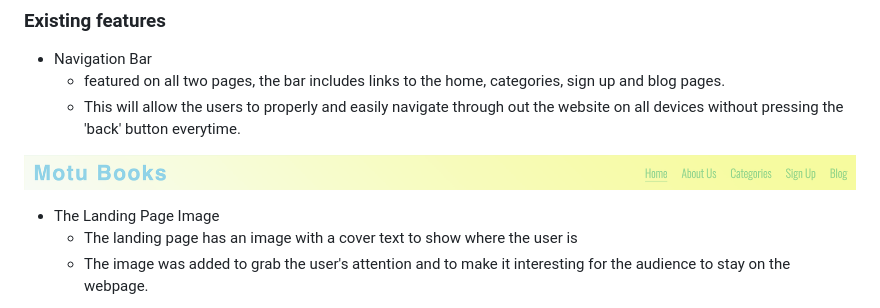
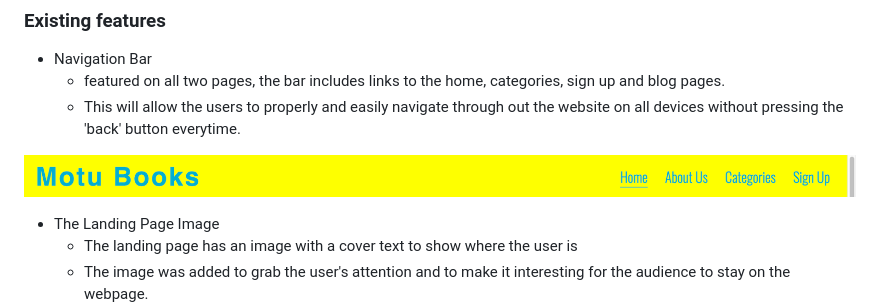
Before and after one commit to HinaKhan94/motu-books, a Markdown page: README.md, the part around the change printed below. Drawn GitHub-style; pictures changed too: assets/readme.docs/Readme.Images/Navbar.png (deleted), assets/readme.docs/Readme.Images/nav-bar.png (added).

Commit message:
Add updated navbar image to readme

```diff
--- a/README.md
+++ b/README.md
@@ -62,7 +62,7 @@ I have used plain colors with liner-gradient as my background color.
   * featured on all two pages, the bar includes links to the home, categories, sign up and blog pages.
   * This will allow the users to properly and easily navigate through out the website on all devices without pressing the 'back' button everytime.
 
-![Screenschot of the Navigation bar](assets/readme.docs/Readme.Images/Navbar.png)
+![Screenschot of the Navigation bar](assets/readme.docs/Readme.Images/nav-bar.png)
 
 - The Landing Page Image
   * The landing page has an image with a cover text to show where the user is
```
Also changed, not shown: other parts of README.md (+1 -1 lines), 2 other files.
